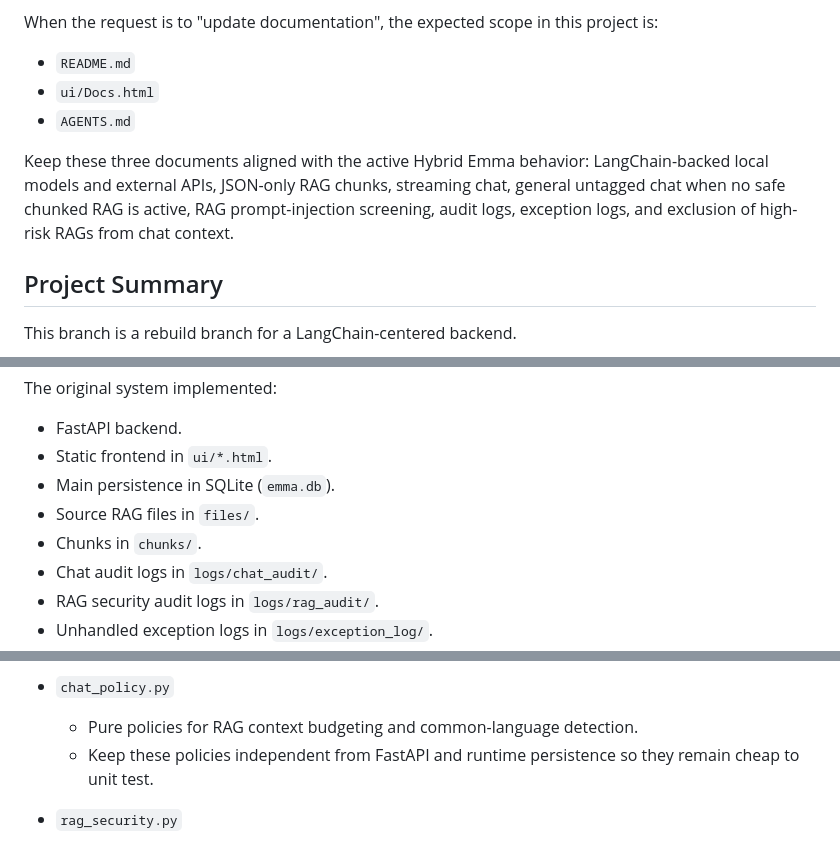
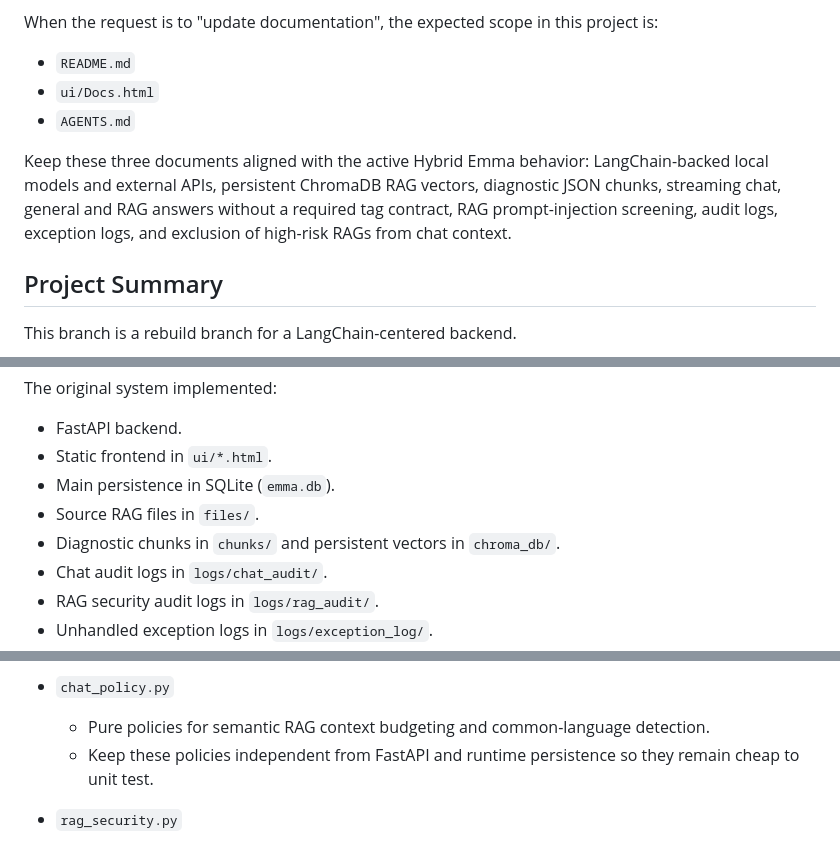
Before and after one commit to sistaterro/hybrid_emma, a Markdown page: AGENTS.md, 3 parts joined by grey strips. Drawn GitHub-style.

Commit message:
docs: align agent guidance with vector rag

```diff
--- a/AGENTS.md
+++ b/AGENTS.md
@@ -10,7 +10,7 @@ When the request is to "update documentation", the expected scope in this projec
 - `ui/Docs.html`
 - `AGENTS.md`
 
-Keep these three documents aligned with the active Hybrid Emma behavior: LangChain-backed local models and external APIs, JSON-only RAG chunks, streaming chat, general untagged chat when no safe chunked RAG is active, RAG prompt-injection screening, audit logs, exception logs, and exclusion of high-risk RAGs from chat context.
+Keep these three documents aligned with the active Hybrid Emma behavior: LangChain-backed local models and external APIs, persistent ChromaDB RAG vectors, diagnostic JSON chunks, streaming chat, general and RAG answers without a required tag contract, RAG prompt-injection screening, audit logs, exception logs, and exclusion of high-risk RAGs from chat context.
 
 ## Project Summary
 
@@ -24,7 +24,7 @@ The original system implemented:
 - Static frontend in `ui/*.html`.
 - Main persistence in SQLite (`emma.db`).
 - Source RAG files in `files/`.
-- Chunks in `chunks/`.
+- Diagnostic chunks in `chunks/` and persistent vectors in `chroma_db/`.
 - Chat audit logs in `logs/chat_audit/`.
 - RAG security audit logs in `logs/rag_audit/`.
 - Unhandled exception logs in `logs/exception_log/`.
@@ -58,7 +58,7 @@ The rebuild goal is to keep endpoint behavior explicit while moving model calls
   - Do not reintroduce routing prompts for "most relevant" files unless the RAG strategy changes again.
 
 - `chat_policy.py`
-  - Pure policies for RAG context budgeting and common-language detection.
+  - Pure policies for semantic RAG context budgeting and common-language detection.
   - Keep these policies independent from FastAPI and runtime persistence so they remain cheap to unit test.
 
 - `rag_security.py`
```
Also changed, not shown: other parts of AGENTS.md (+4 -4 lines).
